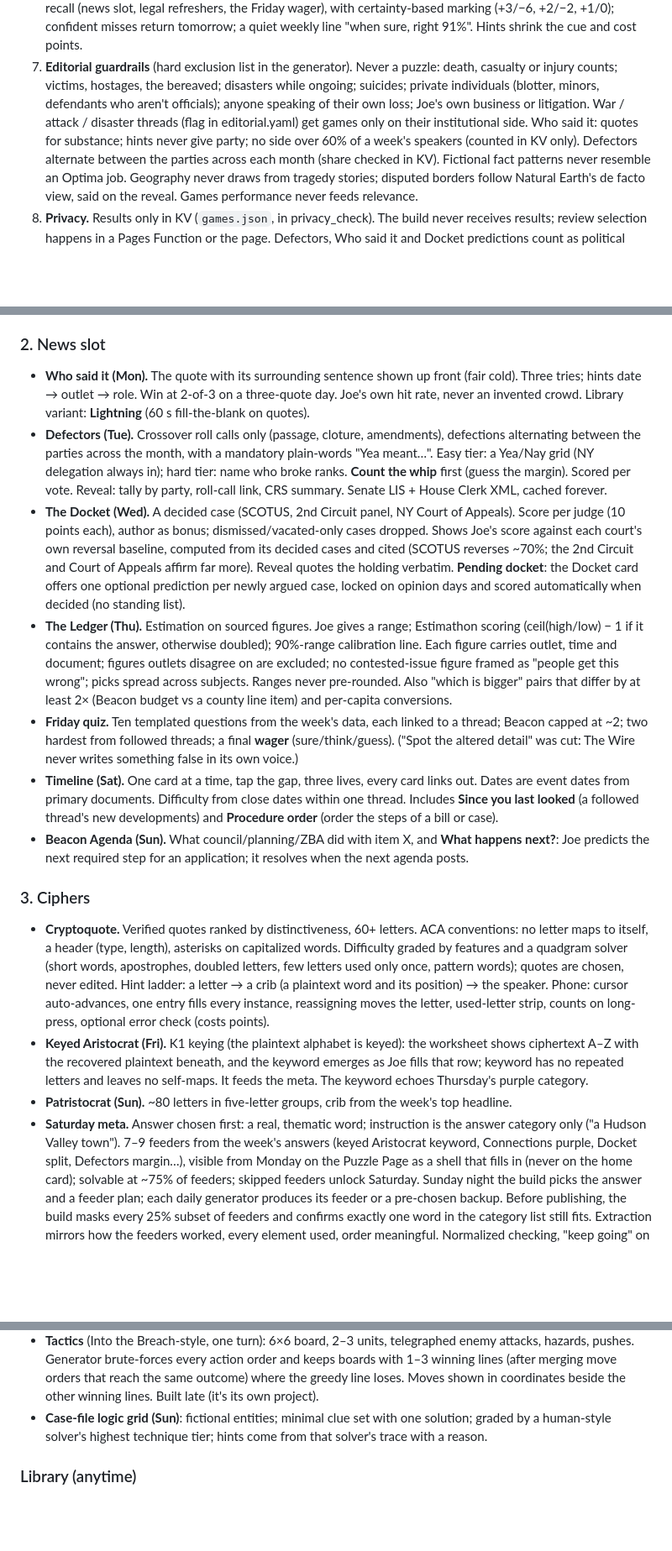
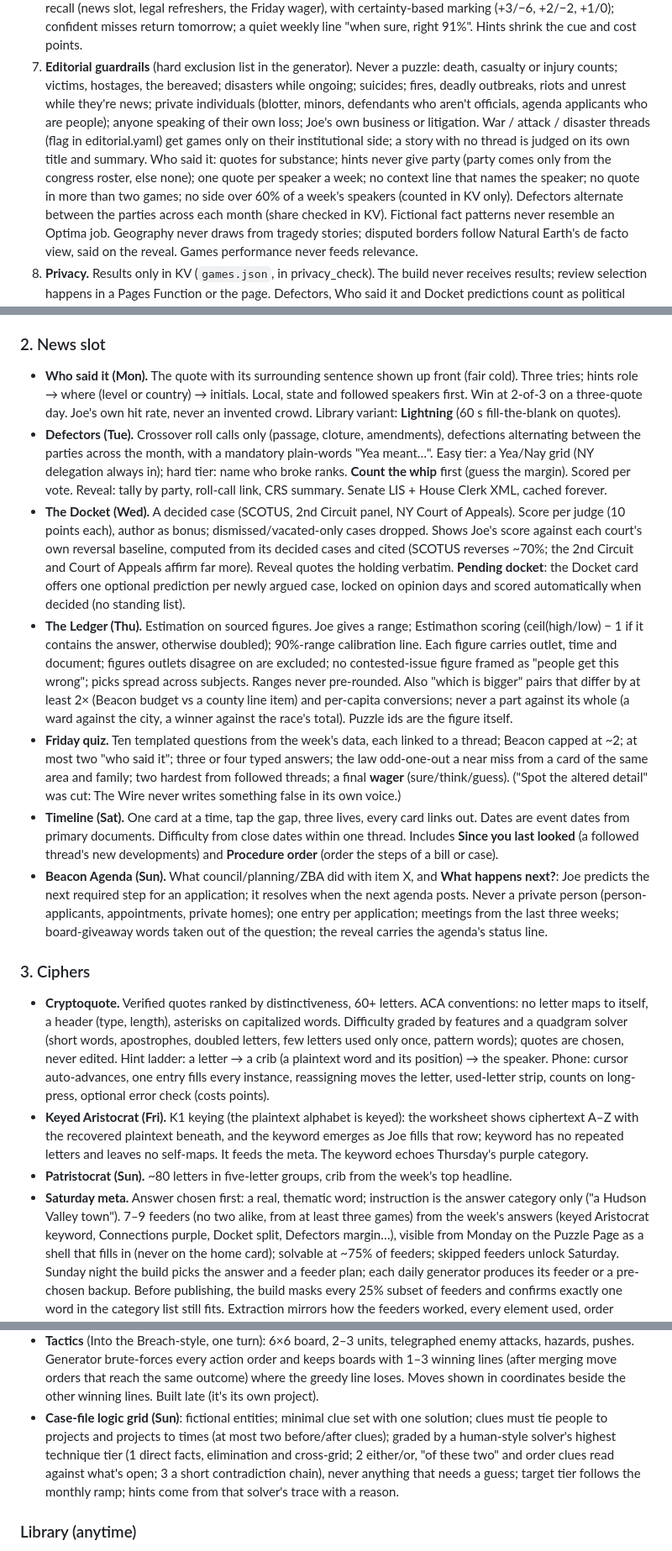
Before and after one commit to jlinksman/the-wire, a Markdown page: GAMES.md, 3 parts joined by grey strips. Shown at 84% size. Drawn GitHub-style; blank space fills up the shorter version.

Commit message:
GAMES.md: the generator fixes as built (guardrails, Who said it, Beacon Agenda, case file, Ledger, Friday quiz, legal tie-ins, Connections, meta, pending docket, freshness, health rows)
Co-Authored-By: Claude Opus 5.5 <noreply@anthropic.com>
Claude-Session: https://claude.ai/code/session_015qjURkTVnQ42c8jQaWCjX3

```diff
--- a/GAMES.md
+++ b/GAMES.md
@@ -47,11 +47,14 @@ lunch, 20 minutes at night, the car). Separate from the political Quizzes.
    quiet weekly line "when sure, right 91%". Hints shrink the cue and cost points.
 7. **Editorial guardrails** (hard exclusion list in the generator). Never a puzzle: death,
    casualty or injury counts; victims, hostages, the bereaved; disasters while ongoing;
-   suicides; private individuals (blotter, minors, defendants who aren't officials); anyone
-   speaking of their own loss; Joe's own business or litigation. War / attack / disaster
-   threads (flag in editorial.yaml) get games only on their institutional side. Who said it:
-   quotes for substance; hints never give party; no side over 60% of a week's speakers (counted
-   in KV only). Defectors alternate between the parties across each month (share checked in KV).
+   suicides; fires, deadly outbreaks, riots and unrest while they're news; private individuals
+   (blotter, minors, defendants who aren't officials, agenda applicants who are people);
+   anyone speaking of their own loss; Joe's own business or litigation. War / attack / disaster
+   threads (flag in editorial.yaml) get games only on their institutional side; a story with no
+   thread is judged on its own title and summary. Who said it: quotes for substance; hints never
+   give party (party comes only from the congress roster, else none); one quote per speaker a
+   week; no context line that names the speaker; no quote in more than two games; no side over
+   60% of a week's speakers (counted in KV only). Defectors alternate between the parties across each month (share checked in KV).
    Fictional fact patterns never resemble an Optima job. Geography never draws from tragedy stories; disputed borders follow Natural
    Earth's de facto view, said on the reveal. Games performance never feeds relevance.
 8. **Privacy.** Results only in KV (`games.json`, in privacy_check). The build never receives
@@ -103,7 +106,8 @@ Listen queue every day.
 
 ### 2. News slot
 - **Who said it (Mon).** The quote with its surrounding sentence shown up front (fair cold).
-  Three tries; hints date → outlet → role. Win at 2-of-3 on a three-quote day. Joe's own hit rate,
+  Three tries; hints role → where (level or country) → initials. Local, state and followed
+  speakers first. Win at 2-of-3 on a three-quote day. Joe's own hit rate,
   never an invented crowd. Library variant: **Lightning** (60 s fill-the-blank on quotes).
 - **Defectors (Tue).** Crossover roll calls only (passage, cloture, amendments), defections
   alternating between the parties across the month, with a mandatory
@@ -121,9 +125,12 @@ Listen queue every day.
   Each figure carries outlet, time and document; figures outlets disagree on are excluded; no
   contested-issue figure framed as "people get this wrong"; picks spread across subjects. Ranges
   never pre-rounded. Also "which is bigger" pairs that differ by at least 2× (Beacon budget vs a
-  county line item) and per-capita conversions.
+  county line item) and per-capita conversions; never a part against its whole (a ward against
+  the city, a winner against the race's total). Puzzle ids are the figure itself.
 - **Friday quiz.** Ten templated questions from the week's data, each linked to a thread; Beacon
-  capped at ~2; two hardest from followed threads; a final **wager** (sure/think/guess). ("Spot the
+  capped at ~2; at most two "who said it"; three or four typed answers; the law odd-one-out a near
+  miss from a card of the same area and family; two hardest from followed threads; a final
+  **wager** (sure/think/guess). ("Spot the
   altered detail" was cut: The Wire never writes something false in its own voice.)
 - **Timeline (Sat).** One card at a time, tap the gap, three lives, every card links out. Dates
   are event dates from primary documents. Difficulty from close dates within one thread. Includes
@@ -131,6 +138,9 @@ Listen queue every day.
   the steps of a bill or case).
 - **Beacon Agenda (Sun).** What council/planning/ZBA did with item X, and **What happens next?**:
   Joe predicts the next required step for an application; it resolves when the next agenda posts.
+  Never a private person (person-applicants, appointments, private homes); one entry per
+  application; meetings from the last three weeks; board-giveaway words taken out of the question;
+  the reveal carries the agenda's status line.
 
 ### 3. Ciphers
 - **Cryptoquote.** Verified quotes ranked by distinctiveness, 60+ letters. ACA conventions: no
@@ -145,7 +155,7 @@ Listen queue every day.
   row; keyword has no repeated letters and leaves no self-maps. It feeds the meta. The keyword echoes Thursday's purple category.
 - **Patristocrat (Sun).** ~80 letters in five-letter groups, crib from the week's top headline.
 - **Saturday meta.** Answer chosen first: a real, thematic word; instruction is the answer category
-  only ("a Hudson Valley town"). 7–9 feeders from the week's answers (keyed Aristocrat keyword,
+  only ("a Hudson Valley town"). 7–9 feeders (no two alike, from at least three games) from the week's answers (keyed Aristocrat keyword,
   Connections purple, Docket split, Defectors margin…), visible from Monday on the Puzzle Page as
   a shell that fills in (never on the home card); solvable at ~75% of feeders; skipped feeders
   unlock Saturday. Sunday night the build picks the answer and a feeder plan; each daily
@@ -189,9 +199,12 @@ Listen queue every day.
   hazards, pushes. Generator brute-forces every action order and keeps boards with 1–3 winning
   lines (after merging move orders that reach the same outcome) where the greedy line loses.
   Moves shown in coordinates beside the other winning lines. Built late (it's its own project).
-- **Case-file logic grid (Sun)**: fictional entities; minimal clue set with one solution; graded
-  by a human-style solver's highest technique tier; hints come from that solver's trace with a
-  reason.
+- **Case-file logic grid (Sun)**: fictional entities; minimal clue set with one solution; clues
+  must tie people to projects and projects to times (at most two before/after clues); graded by a
+  human-style solver's highest technique tier (1 direct facts, elimination and cross-grid; 2
+  either/or, "of these two" and order clues read against what's open; 3 a short contradiction
+  chain), never anything that needs a guess; target tier follows the monthly ramp; hints come
+  from that solver's trace with a reason.
 
 ### Library (anytime)
 - **Name them all**, local first (Beacon council, Dutchess Legislature, Joe's state legislators,
```
Also changed, not shown: other parts of GAMES.md (+12 -0 lines).
